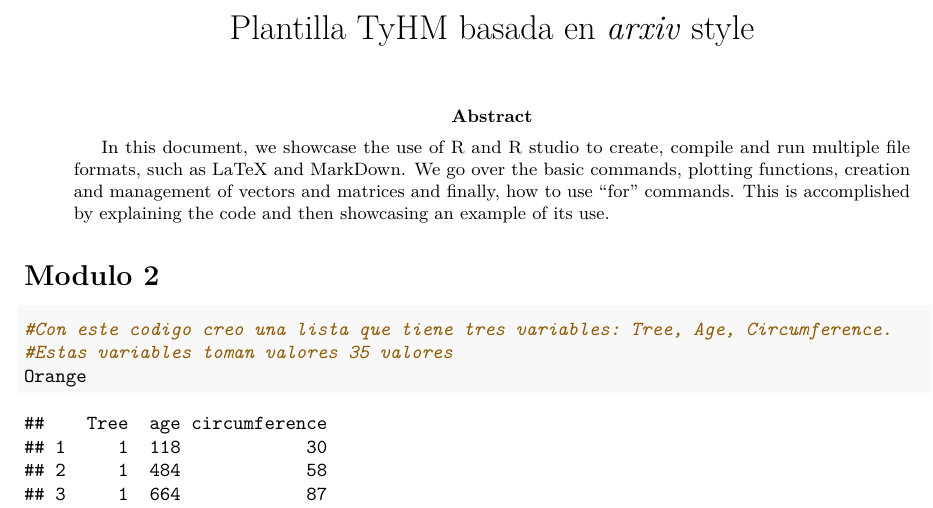
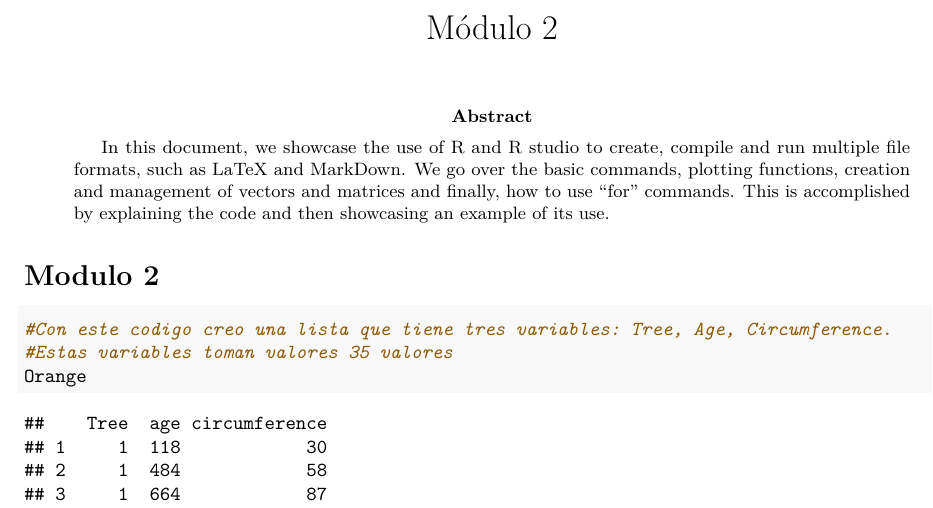
Before and after one commit to Luchoo8/Modulo2, an R Markdown document (Resumen Modulo 2.Rmd): part of page 1 of 24, cut at the place of the change. Rendered offline with R 4.5, knitr and Pandoc, then LaTeX, with nearby package versions; drawn as R Markdown's standard PDF in place of the format the file asks for; a font, style sheet, LaTeX package, included part or bibliography that could not be used is replaced or left out.

Commit message:
Update Resumen Modulo 2.Rmd

```diff
--- a/Resumen Modulo 2.Rmd
+++ b/Resumen Modulo 2.Rmd
@@ -1,5 +1,5 @@
 ---
-title: Plantilla TyHM basada en  *arxiv* style
+title: Módulo 2
 authors:
   - name: Juan Pablo Siracusa
     department: Department of Industrial Enginnering
```
